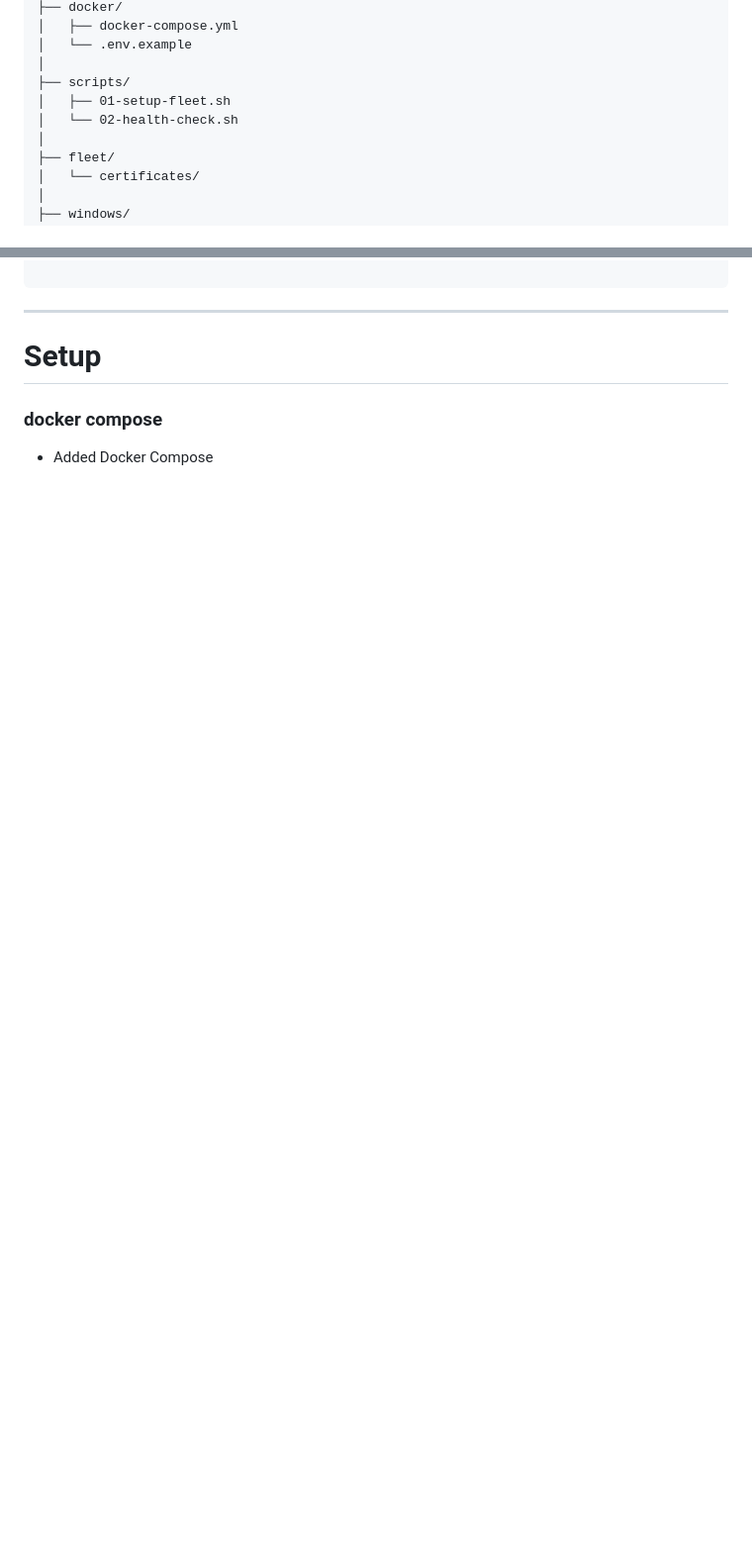
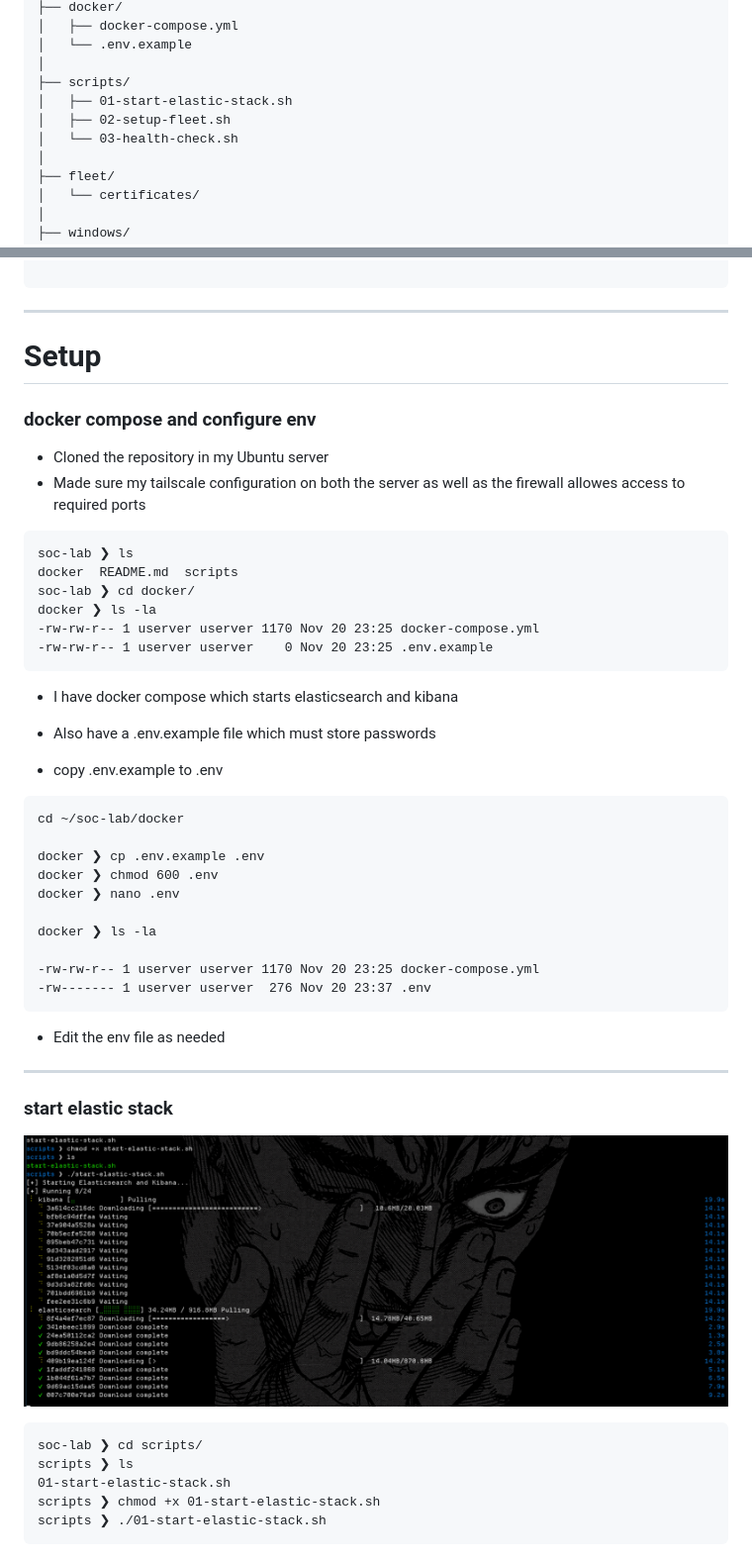
Before and after one commit to Aaryan-khairnar/soc-lab, a Markdown page: README.md, 2 parts joined by grey strips. Shown at 99% size. Rendered like a GitHub page; pictures changed too: screenshots/image1.png (added); blank space fills up the shorter version.

Commit message:
added some screenshots and script for starting stack

````diff
--- a/README.md
+++ b/README.md
@@ -13,8 +13,9 @@ soc-lab/
 │   └── .env.example
 │
 ├── scripts/
-│   ├── 01-setup-fleet.sh
-│   └── 02-health-check.sh
+│   ├── 01-start-elastic-stack.sh
+│   ├── 02-setup-fleet.sh
+│   └── 03-health-check.sh
 │
 ├── fleet/
 │   └── certificates/
@@ -35,8 +36,50 @@ soc-lab/
 
 # Setup
 
-### docker compose
+### docker compose and configure env
 
+- Cloned the repository in my Ubuntu server
+- Made sure my tailscale configuration on both the server as well as the firewall allowes access to required ports
 
+```
+soc-lab ❯ ls
+docker  README.md  scripts
+soc-lab ❯ cd docker/
+docker ❯ ls -la
+-rw-rw-r-- 1 userver userver 1170 Nov 20 23:25 docker-compose.yml
+-rw-rw-r-- 1 userver userver    0 Nov 20 23:25 .env.example
+```
 
-- Added Docker Compose
+- I have docker compose which starts elasticsearch and kibana
+- Also have a .env.example file which must store passwords
+
+- copy .env.example to .env
+
+```
+cd ~/soc-lab/docker
+
+docker ❯ cp .env.example .env
+docker ❯ chmod 600 .env
+docker ❯ nano .env
+
+docker ❯ ls -la
+
+-rw-rw-r-- 1 userver userver 1170 Nov 20 23:25 docker-compose.yml
+-rw------- 1 userver userver  276 Nov 20 23:37 .env
+```
+
+- Edit the env file as needed
+
+---
+
+### start elastic stack
+
+![screenshot-elastic-stack](screenshots/image1.png)
+
+```
+soc-lab ❯ cd scripts/
+scripts ❯ ls
+01-start-elastic-stack.sh
+scripts ❯ chmod +x 01-start-elastic-stack.sh
+scripts ❯ ./01-start-elastic-stack.sh
+```
````
Also changed, not shown: 2 other files.
